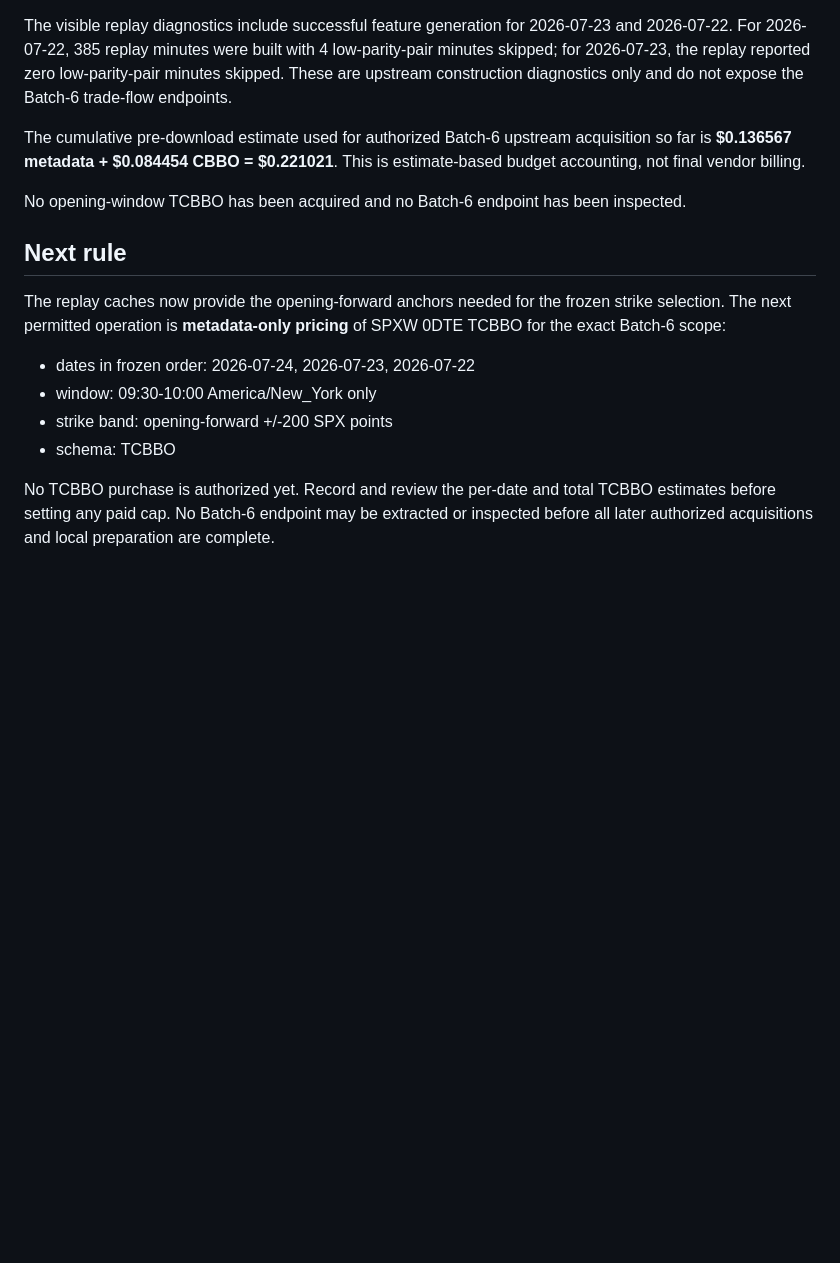
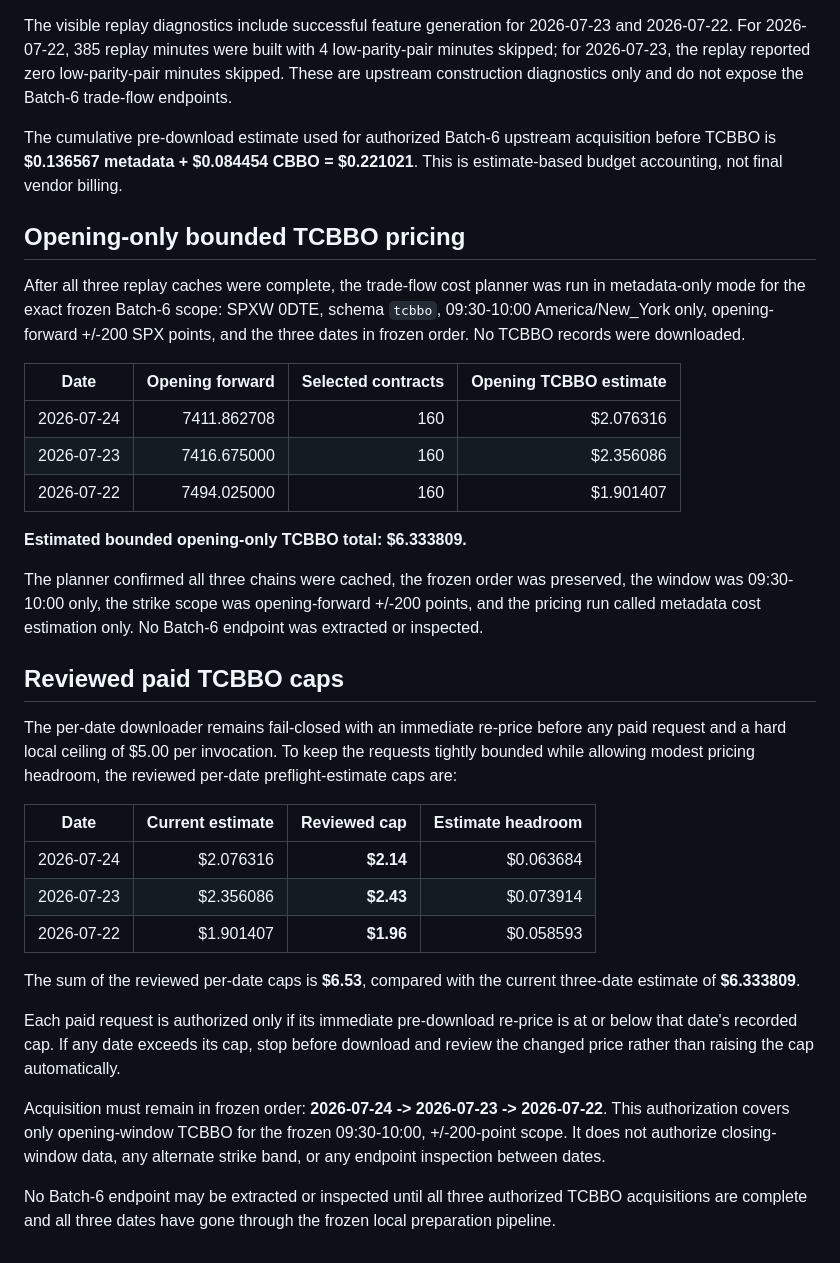
Before and after one commit to uciuscpa-design/EFI-AI, a Markdown page: docs/gexy_tradeflow_opening_validation_batch_6_cost_plan.md, the part around the change. Drawn GitHub-style; blank space fills up the shorter version.

Commit message:
Record Batch 6 TCBBO pricing and reviewed caps

```diff
--- a/docs/gexy_tradeflow_opening_validation_batch_6_cost_plan.md
+++ b/docs/gexy_tradeflow_opening_validation_batch_6_cost_plan.md
@@ -73,17 +73,36 @@ Immediately before the paid replay acquisition, the missing CBBO scope was re-pr
 
 The visible replay diagnostics include successful feature generation for 2026-07-23 and 2026-07-22. For 2026-07-22, 385 replay minutes were built with 4 low-parity-pair minutes skipped; for 2026-07-23, the replay reported zero low-parity-pair minutes skipped. These are upstream construction diagnostics only and do not expose the Batch-6 trade-flow endpoints.
 
-The cumulative pre-download estimate used for authorized Batch-6 upstream acquisition so far is **$0.136567 metadata + $0.084454 CBBO = $0.221021**. This is estimate-based budget accounting, not final vendor billing.
+The cumulative pre-download estimate used for authorized Batch-6 upstream acquisition before TCBBO is **$0.136567 metadata + $0.084454 CBBO = $0.221021**. This is estimate-based budget accounting, not final vendor billing.
 
-No opening-window TCBBO has been acquired and no Batch-6 endpoint has been inspected.
+## Opening-only bounded TCBBO pricing
 
-## Next rule
+After all three replay caches were complete, the trade-flow cost planner was run in metadata-only mode for the exact frozen Batch-6 scope: SPXW 0DTE, schema `tcbbo`, 09:30-10:00 America/New_York only, opening-forward +/-200 SPX points, and the three dates in frozen order. No TCBBO records were downloaded.
 
-The replay caches now provide the opening-forward anchors needed for the frozen strike selection. The next permitted operation is **metadata-only pricing** of SPXW 0DTE TCBBO for the exact Batch-6 scope:
+| Date | Opening forward | Selected contracts | Opening TCBBO estimate |
+|---|---:|---:|---:|
+| 2026-07-24 | 7411.862708 | 160 | $2.076316 |
+| 2026-07-23 | 7416.675000 | 160 | $2.356086 |
+| 2026-07-22 | 7494.025000 | 160 | $1.901407 |
 
-- dates in frozen order: 2026-07-24, 2026-07-23, 2026-07-22
-- window: 09:30-10:00 America/New_York only
-- strike band: opening-forward +/-200 SPX points
-- schema: TCBBO
+**Estimated bounded opening-only TCBBO total: $6.333809.**
 
-No TCBBO purchase is authorized yet. Record and review the per-date and total TCBBO estimates before setting any paid cap. No Batch-6 endpoint may be extracted or inspected before all later authorized acquisitions and local preparation are complete.
+The planner confirmed all three chains were cached, the frozen order was preserved, the window was 09:30-10:00 only, the strike scope was opening-forward +/-200 points, and the pricing run called metadata cost estimation only. No Batch-6 endpoint was extracted or inspected.
+
+## Reviewed paid TCBBO caps
+
+The per-date downloader remains fail-closed with an immediate re-price before any paid request and a hard local ceiling of $5.00 per invocation. To keep the requests tightly bounded while allowing modest pricing headroom, the reviewed per-date preflight-estimate caps are:
+
+| Date | Current estimate | Reviewed cap | Estimate headroom |
+|---|---:|---:|---:|
+| 2026-07-24 | $2.076316 | **$2.14** | $0.063684 |
+| 2026-07-23 | $2.356086 | **$2.43** | $0.073914 |
+| 2026-07-22 | $1.901407 | **$1.96** | $0.058593 |
+
+The sum of the reviewed per-date caps is **$6.53**, compared with the current three-date estimate of **$6.333809**.
+
+Each paid request is authorized only if its immediate pre-download re-price is at or below that date's recorded cap. If any date exceeds its cap, stop before download and review the changed price rather than raising the cap automatically.
+
+Acquisition must remain in frozen order: **2026-07-24 -> 2026-07-23 -> 2026-07-22**. This authorization covers only opening-window TCBBO for the frozen 09:30-10:00, +/-200-point scope. It does not authorize closing-window data, any alternate strike band, or any endpoint inspection between dates.
+
+No Batch-6 endpoint may be extracted or inspected until all three authorized TCBBO acquisitions are complete and all three dates have gone through the frozen local preparation pipeline.
```
